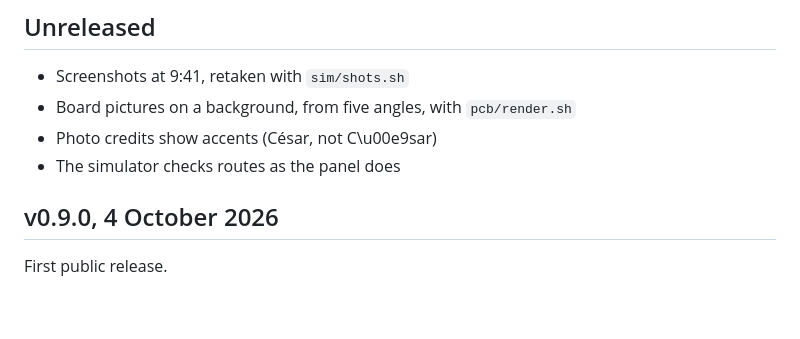
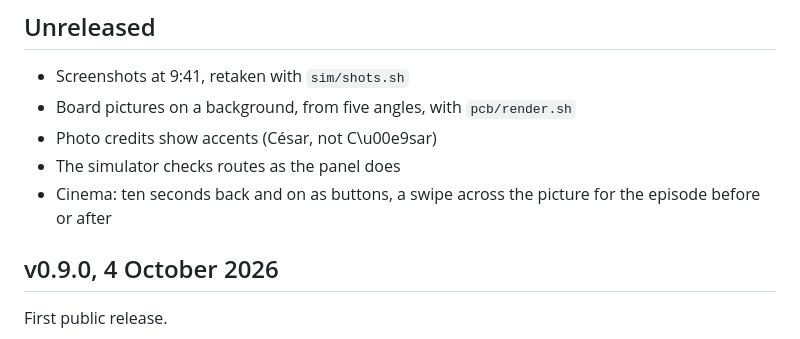
Before and after one commit to wtb04/smart-flexispot, a Markdown page: CHANGELOG.md, the part around the change. Drawn GitHub-style; blank space fills up the shorter version.

```diff
--- a/CHANGELOG.md
+++ b/CHANGELOG.md
@@ -8,6 +8,7 @@ The versions are the points where the panel was a step further on my desk. None
 - Board pictures on a background, from five angles, with `pcb/render.sh`
 - Photo credits show accents (César, not C\u00e9sar)
 - The simulator checks routes as the panel does
+- Cinema: ten seconds back and on as buttons, a swipe across the picture for the episode before or after
 
 ## v0.9.0, 4 October 2026
 
```
Also changed, not shown: README.md (+1 -1 lines), docs/screenshots/cinema.png, 2 other files.
